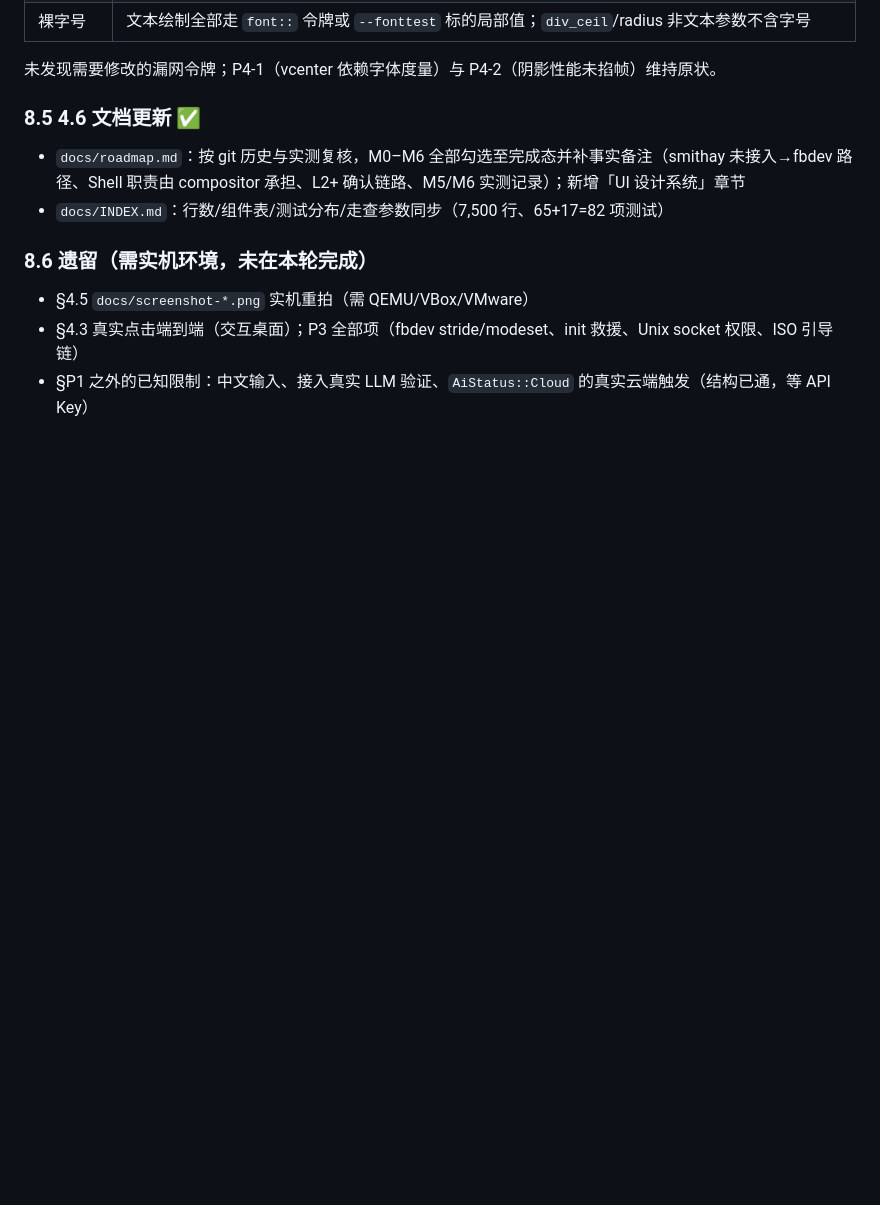
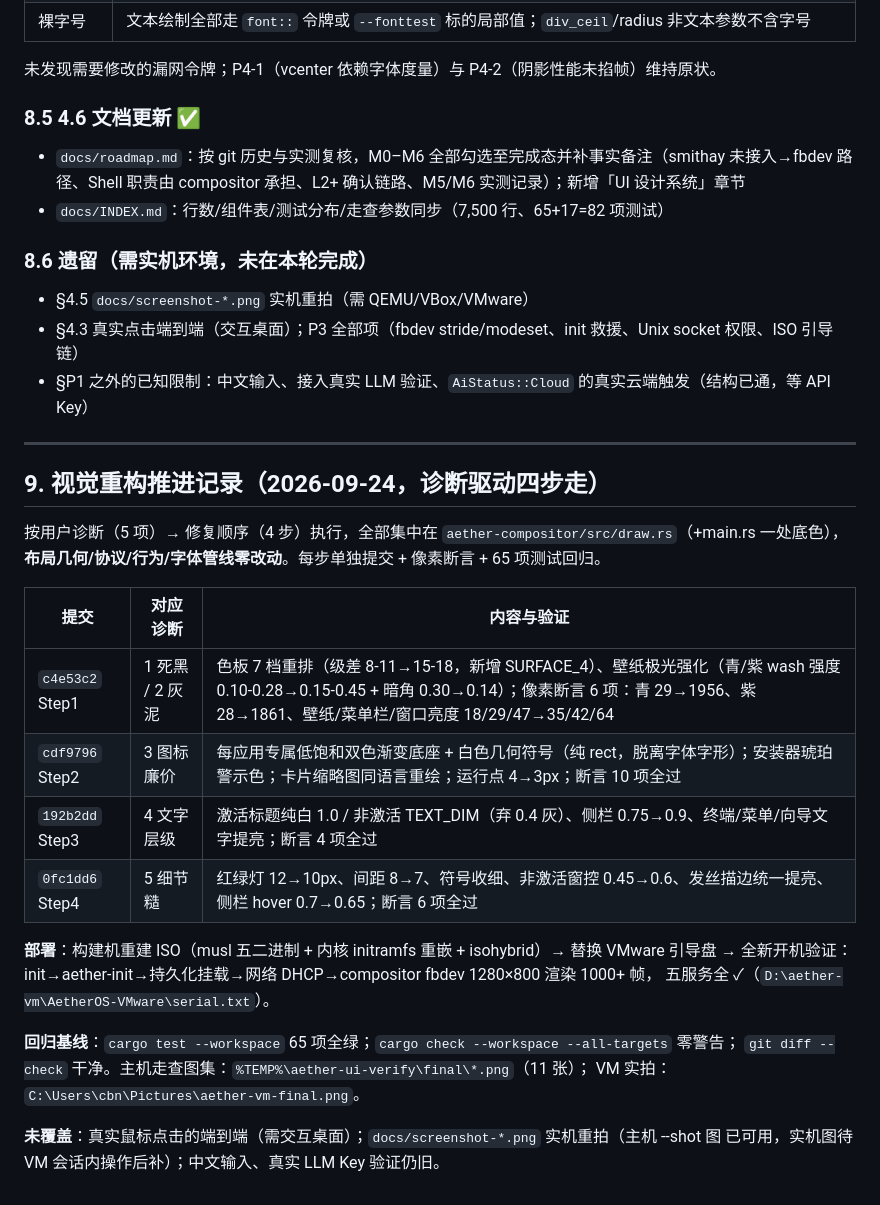
Before and after one commit to qwert702/AetherOS, a Markdown page: docs/ui-design-handover.md, the part around the change. Rendered like a GitHub page; blank space fills up the shorter version.

Commit message:
docs: ui-design-handover 追加 §9 视觉重构四步推进记录（诊断→提交→断言→部署证据）

```diff
--- a/docs/ui-design-handover.md
+++ b/docs/ui-design-handover.md
@@ -291,3 +291,28 @@ python scripts/e2e-permission-confirm.py   # 13 项断言
 - §4.5 `docs/screenshot-*.png` 实机重拍（需 QEMU/VBox/VMware）
 - §4.3 真实点击端到端（交互桌面）；P3 全部项（fbdev stride/modeset、init 救援、Unix socket 权限、ISO 引导链）
 - §P1 之外的已知限制：中文输入、接入真实 LLM 验证、`AiStatus::Cloud` 的真实云端触发（结构已通，等 API Key）
+
+---
+
+## 9. 视觉重构推进记录（2026-09-24，诊断驱动四步走）
+
+按用户诊断（5 项）→ 修复顺序（4 步）执行，全部集中在 `aether-compositor/src/draw.rs`（+main.rs 一处底色），
+**布局几何/协议/行为/字体管线零改动**。每步单独提交 + 像素断言 + 65 项测试回归。
+
+| 提交 | 对应诊断 | 内容与验证 |
+|---|---|---|
+| `c4e53c2` Step1 | 1 死黑 / 2 灰泥 | 色板 7 档重排（级差 8-11→15-18，新增 SURFACE_4）、壁纸极光强化（青/紫 wash 强度 0.10-0.28→0.15-0.45 + 暗角 0.30→0.14）；像素断言 6 项：青 29→1956、紫 28→1861、壁纸/菜单栏/窗口亮度 18/29/47→35/42/64 |
+| `cdf9796` Step2 | 3 图标廉价 | 每应用专属低饱和双色渐变底座 + 白色几何符号（纯 rect，脱离字体字形）；安装器琥珀警示色；卡片缩略图同语言重绘；运行点 4→3px；断言 10 项全过 |
+| `192b2dd` Step3 | 4 文字层级 | 激活标题纯白 1.0 / 非激活 TEXT_DIM（弃 0.4 灰）、侧栏 0.75→0.9、终端/菜单/向导文字提亮；断言 4 项全过 |
+| `0fc1dd6` Step4 | 5 细节糙 | 红绿灯 12→10px、间距 8→7、符号收细、非激活窗控 0.45→0.6、发丝描边统一提亮、侧栏 hover 0.7→0.65；断言 6 项全过 |
+
+**部署**：构建机重建 ISO（musl 五二进制 + 内核 initramfs 重嵌 + isohybrid）→ 替换 VMware 引导盘 →
+全新开机验证：init→aether-init→持久化挂载→网络 DHCP→compositor fbdev 1280×800 渲染 1000+ 帧，
+五服务全 ✓（`D:\aether-vm\AetherOS-VMware\serial.txt`）。
+
+**回归基线**：`cargo test --workspace` 65 项全绿；`cargo check --workspace --all-targets` 零警告；
+`git diff --check` 干净。主机走查图集：`%TEMP%\aether-ui-verify\final\*.png`（11 张）；
+VM 实拍：`C:\Users\cbn\Pictures\aether-vm-final.png`。
+
+**未覆盖**：真实鼠标点击的端到端（需交互桌面）；`docs/screenshot-*.png` 实机重拍（主机 --shot 图
+已可用，实机图待 VM 会话内操作后补）；中文输入、真实 LLM Key 验证仍旧。
```
